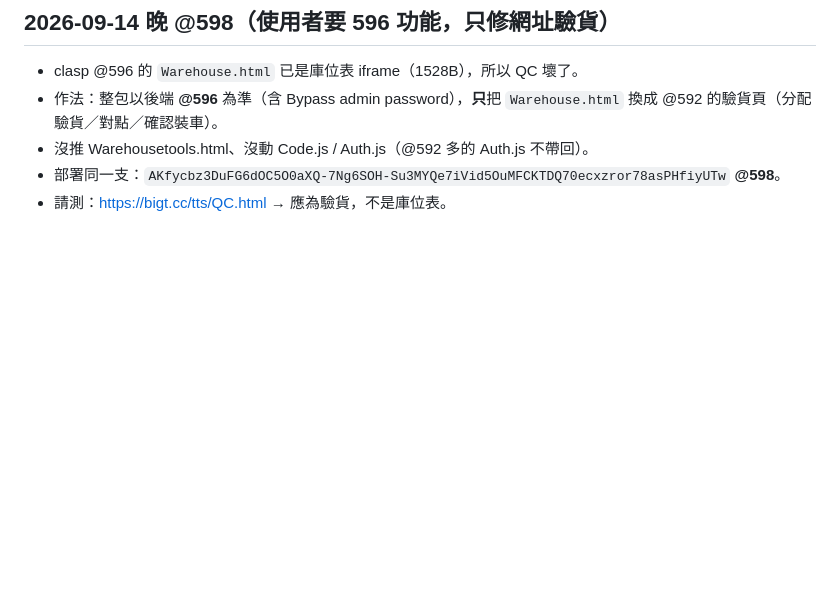
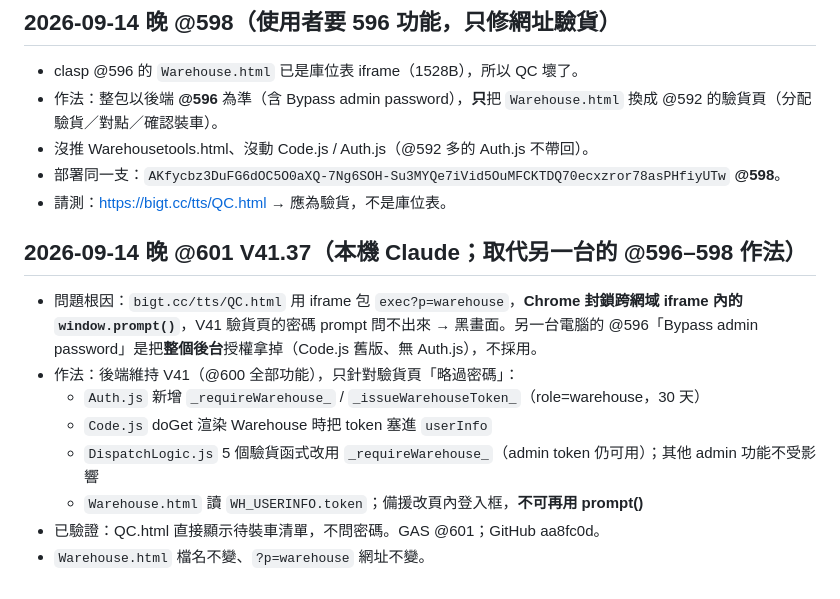
Before and after one commit to titankou2002/tts, a Markdown page: PROGRESS.md, the part around the change. GitHub-like rendering; blank space fills up the shorter version.

Commit message:
PROGRESS: 記錄 V41.37 驗貨頁 token 作法
Co-Authored-By: Claude Opus 5 <noreply@anthropic.com>

```diff
--- a/PROGRESS.md
+++ b/PROGRESS.md
@@ -314,3 +314,14 @@ RE612114 代號無法被主要邏輯識別 → OCR 輸出混亂
 - 沒推 Warehousetools.html、沒動 Code.js / Auth.js（@592 多的 Auth.js 不帶回）。
 - 部署同一支：`AKfycbz3DuFG6dOC5O0aXQ-7Ng6SOH-Su3MYQe7iVid5OuMFCKTDQ70ecxzror78asPHfiyUTw` **@598**。
 - 請測：https://bigt.cc/tts/QC.html → 應為驗貨，不是庫位表。
+
+## 2026-09-14 晚 @601 V41.37（本機 Claude；取代另一台的 @596–598 作法）
+
+- 問題根因：`bigt.cc/tts/QC.html` 用 iframe 包 `exec?p=warehouse`，**Chrome 封鎖跨網域 iframe 內的 `window.prompt()`**，V41 驗貨頁的密碼 prompt 問不出來 → 黑畫面。另一台電腦的 @596「Bypass admin password」是把**整個後台**授權拿掉（Code.js 舊版、無 Auth.js），不採用。
+- 作法：後端維持 V41（@600 全部功能），只針對驗貨頁「略過密碼」：
+  - `Auth.js` 新增 `_requireWarehouse_` / `_issueWarehouseToken_`（role=warehouse，30 天）
+  - `Code.js` doGet 渲染 Warehouse 時把 token 塞進 `userInfo`
+  - `DispatchLogic.js` 5 個驗貨函式改用 `_requireWarehouse_`（admin token 仍可用）；其他 admin 功能不受影響
+  - `Warehouse.html` 讀 `WH_USERINFO.token`；備援改頁內登入框，**不可再用 prompt()**
+- 已驗證：QC.html 直接顯示待裝車清單，不問密碼。GAS @601；GitHub aa8fc0d。
+- `Warehouse.html` 檔名不變、`?p=warehouse` 網址不變。
```
